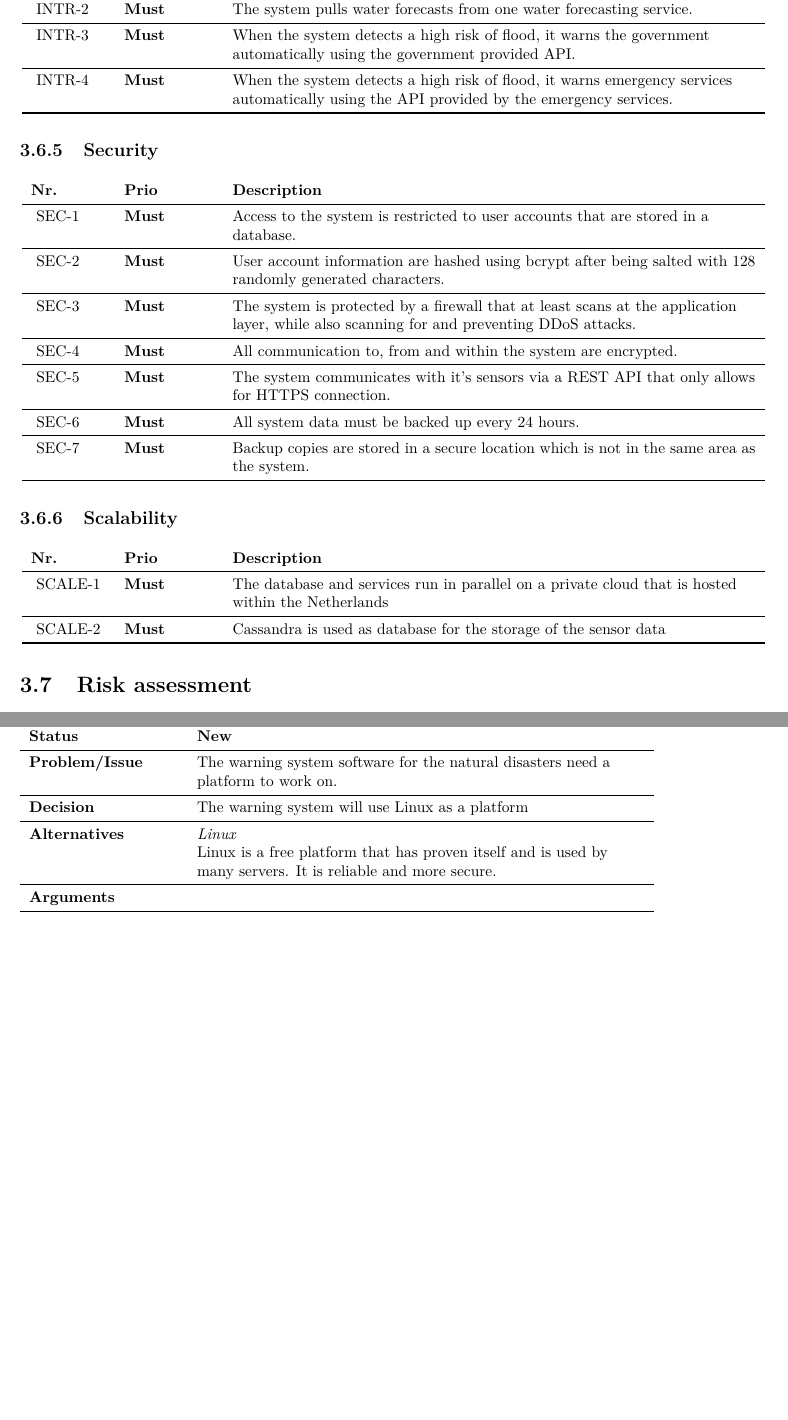
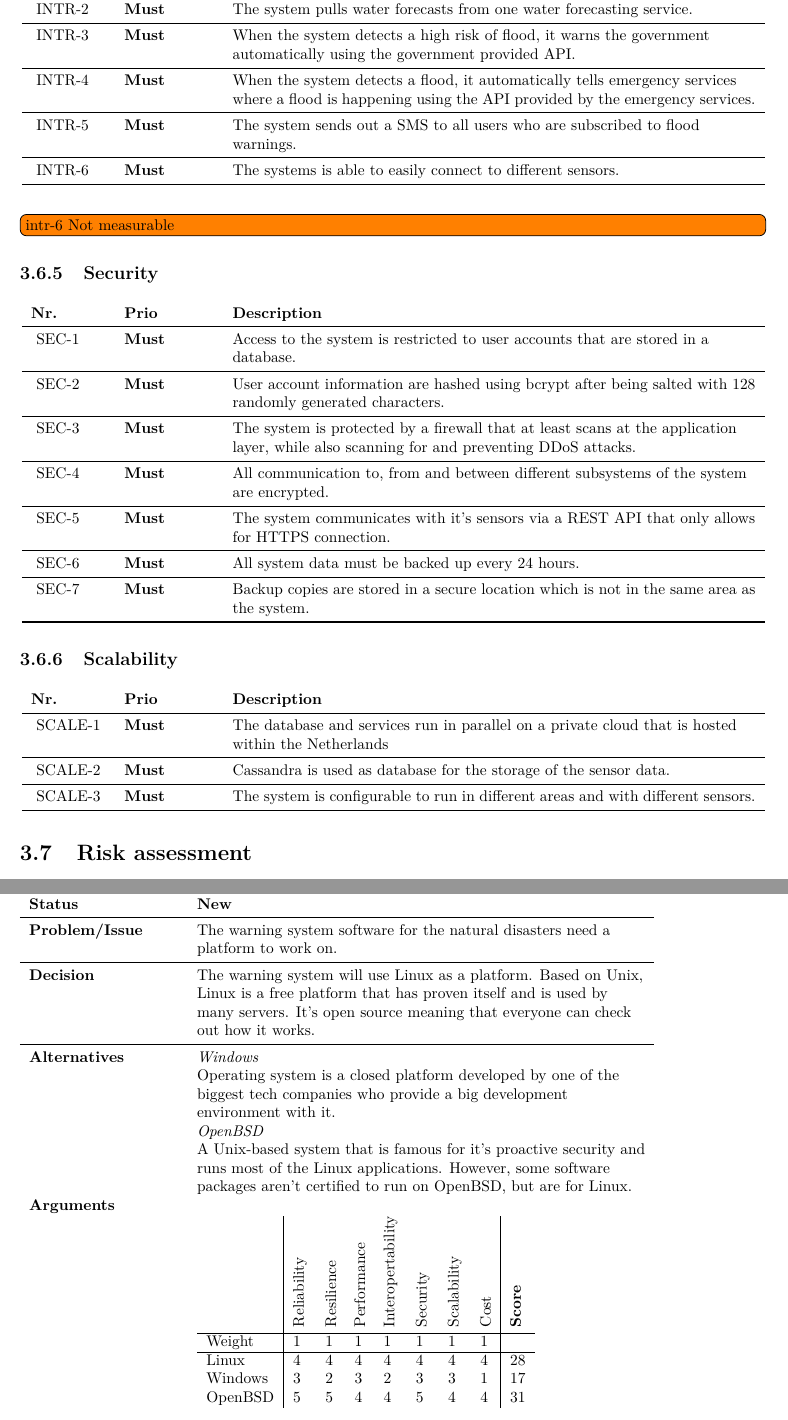
Before and after one commit to jeroenbrandsma/SA3, a LaTeX document (report.tex, which reads 3-requirements/technicalnonfunctionalreq.tex, 4-analysis/analysis.tex): two parts of pages 18 and 19 of 27 before the commit and two parts of pages 18 and 21 of 28 after it, joined at a grey line, cut so that both start at the same text, the shorter picture padded with empty space. Compiled offline with pdfLaTeX.

Commit message:
Updated decision on OS. Used feedback to update tnfr.

```diff
--- a/3-requirements/technicalnonfunctionalreq.tex
+++ b/3-requirements/technicalnonfunctionalreq.tex
@@ -42,10 +43,13 @@ The system needs to be resilliant to recover from errors and mistakes without im
 	\reqRow{intr}{1}{Must}{The system pulls weather forecasts from five weather forecasting services.}
 	\reqRow{intr}{2}{Must}{The system pulls water forecasts from one water forecasting service.}
 	\reqRow{intr}{3}{Must}{When the system detects a high risk of flood, it warns the government automatically using the government provided API.}
-	\reqRow{intr}{4}{Must}{When the system detects a high risk of flood, it warns emergency services automatically using the API provided by the emergency services.} % GK: change it guidance for emergency service
+	\reqRow{intr}{4}{Must}{When the system detects a flood, it automatically tells emergency services where a flood is happening using the API provided by the emergency services.} % GK: change it guidance for emergency service
+	\reqRow{intr}{5}{Must}{The system sends out a SMS to all users who are subscribed to flood warnings.}
+	\reqRow{intr}{6}{Must}{The systems is able to easily connect to different sensors.}
 	% GK: introduce requirement to connect with telecom provider
 	\bottomrule
 \end{longtable}
+\todo[inline]{intr-6 Not measurable}
 % GK; Requirement about working with different kind of sensors for the same data
 
 \subsection{Security}
@@ -54,7 +58,7 @@ The system needs to be resilliant to recover from errors and mistakes without im
 	\reqRow{sec}{1}{Must}{Access to the system is restricted to user accounts that are stored in a database.}
 	\reqRow{sec}{2}{Must}{User account information are hashed using bcrypt after being salted with 128 randomly generated characters.}
 	\reqRow{sec}{3}{Must}{The system is protected by a firewall that at least scans at the application layer, while also scanning for and preventing DDoS attacks.}
-	\reqRow{sec}{4}{Must}{All communication to, from and within the system are encrypted.}
+	\reqRow{sec}{4}{Must}{All communication to, from and between different subsystems of the system are encrypted.}
 	% WM: does communication within the system mean between the different components of the system?
 	\reqRow{sec}{5}{Must}{The system communicates with it's sensors via a REST API that only allows for HTTPS connection.} % Do we want to communicate with the sensors via REST? WM: Could this be more generic? Like: 'the system communicates with the sensors via a secure connection'
 	\reqRow{sec}{6}{Must}{All system data must be backed up every 24 hours.}
@@ -69,7 +73,8 @@ The system needs to be resilliant to recover from errors and mistakes without im
 \begin{longtable}{L{0.1\textwidth} L{0.12\textwidth} L{0.7\textwidth}}
 	\textbf{Nr.} & \textbf{Prio}  & \textbf{Description} \\
 	\reqRow{scale}{1}{Must}{The database and services run in parallel on a private cloud that is hosted within the Netherlands} % do we want a private cloud? WM: I think public cloud is more scalable (but does government allow it)?
-	\reqRow{scale}{2}{Must}{Cassandra is used as database for the storage of the sensor data} % do we want to use cassandra?
+	\reqRow{scale}{2}{Must}{Cassandra is used as database for the storage of the sensor data.} % do we want to use cassandra?
+	\reqRow{scale}{3}{Must}{The system is configurable to run in different areas and with different sensors.}
 	\bottomrule
 \end{longtable}
 % The system will be developed with more sensors and in more places.
--- a/4-analysis/analysis.tex
+++ b/4-analysis/analysis.tex
@@ -50,12 +60,23 @@ A higher score means a more favourable result. Meaning a high score for costs me
     \textbf{Decision} 		& \textbf{DEC-}\textbf{\nextNrRef{dn}} \\ \midrule \midrule
     \textbf{Status} 		& \textbf{New} \\ \midrule
     \textbf{Problem/Issue} 	& The warning system software for the natural disasters need a platform to work on.  \\ \midrule
-    \textbf{Decision} 		&  The warning system will use Linux as a platform\\ \midrule
-    \textbf{Alternatives} 	& \textit{Linux}\\
-    						& Linux is a free platform that has proven itself and is used by many servers. It is reliable and more secure. \\ \midrule
-    \textbf{Arguments} 		& \\ \bottomrule
+    \textbf{Decision} 		&  The warning system will use Linux as a platform. Based on Unix, Linux is a free platform that has proven itself and is used by many servers. It's open source meaning that everyone can check out how it works.\\ \midrule
+    \textbf{Alternatives} 	& \textit{Windows}\\
+    						& Operating system is a closed platform developed by one of the biggest tech companies who provide a big development environment with it.\\
+    						& \textit{OpenBSD}\\
+    						& A Unix-based system that is famous for it's proactive security and runs most of the Linux applications. However, some software packages aren't certified to run on OpenBSD, but are for Linux.\\
+    \textbf{Arguments} 		& \\
+    						& 	\begin{tabular}{l|lllllll|l}
+							& 		\rot{Reliability} & \rot{Resilience} & \rot{Performance} & \rot{Interopertability} & \rot{Security} & \rot{Scalability} & \rot{Cost} & \rot{\textbf{Score}} \\ \hline
+							% 							rel res perf int sec sca cost
+									Weight 				& 1 & 1 & 1 & 1 & 1 & 1 & 1 & \\ \hline
+									Linux 			 	& 4 & 4 & 4 & 4 & 4 & 4 & 4 & 28 \\
+									Windows 			& 3 & 2 & 3 & 2 & 3 & 3 & 1 & 17 \\
+									OpenBSD 		 	& 5 & 5 & 4 & 4 & 5 & 4 & 4 & 31 \\
+								\end{tabular} \\
+    \\ \bottomrule
 \end{tabular}
-
+\todo[inline]{We either need to adjust some weights or we need to switch to OpenBSD. Also, I might be biased.}
 
 \begin{tabular}{L{0.2\textwidth} L{0.6\textwidth}}
     \textbf{Name} 			& \textbf{Connectivity of the sensors} \\ \toprule
```
Also changed, not shown: report.pdf, 3-requirements/technicalnonfunctionalreq.tex (7 more changed lines), 4-analysis/analysis.tex (48 more changed lines).
